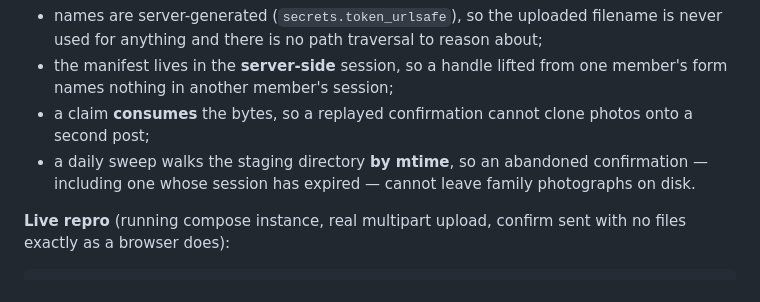
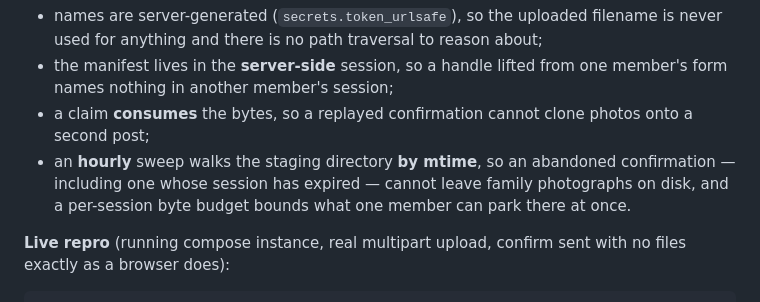
Before and after one commit to AIJSAI/backyard, a Markdown page: docs/receipts/2026-07-27-wave-b-silent-failures.md, the part around the change. GitHub-like rendering.

Commit message:
docs: correct the sweep cadence in the Wave B receipt (hourly, not daily)
Co-Authored-By: Claude Opus 5 (1M context) <noreply@anthropic.com>
Claude-Session: https://claude.ai/code/session_01N9Enc4qFmfxnVPqDkru4QK
Signed-off-by: James Shehan <jas32589@gmail.com>

```diff
--- a/docs/receipts/2026-07-27-wave-b-silent-failures.md
+++ b/docs/receipts/2026-07-27-wave-b-silent-failures.md
@@ -24,8 +24,9 @@ holds the validated bytes server-side and the member carries only an opaque hand
   form names nothing in another member's session;
 - a claim **consumes** the bytes, so a replayed confirmation cannot clone photos onto a
   second post;
-- a daily sweep walks the staging directory **by mtime**, so an abandoned confirmation —
-  including one whose session has expired — cannot leave family photographs on disk.
+- an **hourly** sweep walks the staging directory **by mtime**, so an abandoned confirmation —
+  including one whose session has expired — cannot leave family photographs on disk, and a
+  per-session byte budget bounds what one member can park there at once.
 
 **Live repro** (running compose instance, real multipart upload, confirm sent with no
 files exactly as a browser does):
```
